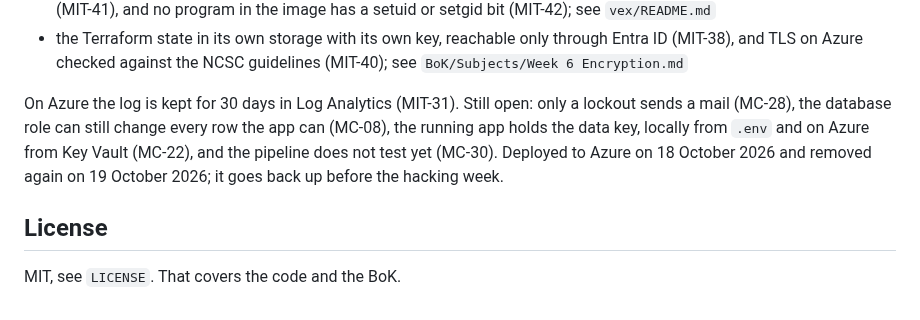
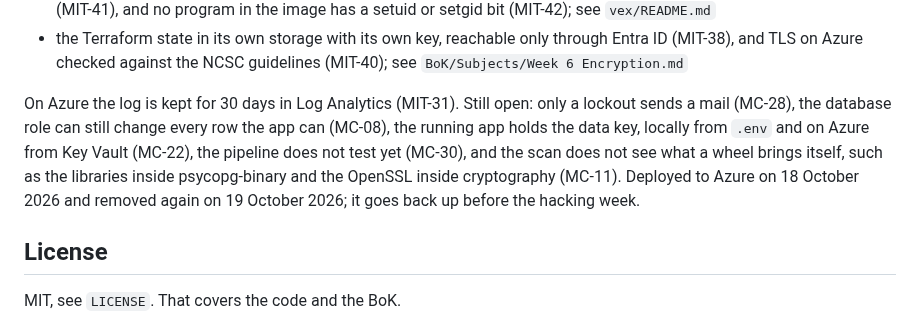
Before and after one commit to Youssefontys/secure-application, a Markdown page: README.md, the part around the change. Drawn GitHub-style.

Commit message:
README: MC-11 bij wat nog open is: de scan ziet niet wat een wheel zelf meeneemt
Co-Authored-By: Claude Opus 5.5 <noreply@anthropic.com>

```diff
--- a/README.md
+++ b/README.md
@@ -62,7 +62,7 @@ The baseline plus the first security features, each with an entry in `BoK/Threat
 - every known HIGH or CRITICAL vulnerability, also one without a fix, stops the check until there is a decision in the VEX (MIT-41), and no program in the image has a setuid or setgid bit (MIT-42); see `vex/README.md`
 - the Terraform state in its own storage with its own key, reachable only through Entra ID (MIT-38), and TLS on Azure checked against the NCSC guidelines (MIT-40); see `BoK/Subjects/Week 6 Encryption.md`
 
-On Azure the log is kept for 30 days in Log Analytics (MIT-31). Still open: only a lockout sends a mail (MC-28), the database role can still change every row the app can (MC-08), the running app holds the data key, locally from `.env` and on Azure from Key Vault (MC-22), and the pipeline does not test yet (MC-30). Deployed to Azure on 18 October 2026 and removed again on 19 October 2026; it goes back up before the hacking week.
+On Azure the log is kept for 30 days in Log Analytics (MIT-31). Still open: only a lockout sends a mail (MC-28), the database role can still change every row the app can (MC-08), the running app holds the data key, locally from `.env` and on Azure from Key Vault (MC-22), the pipeline does not test yet (MC-30), and the scan does not see what a wheel brings itself, such as the libraries inside psycopg-binary and the OpenSSL inside cryptography (MC-11). Deployed to Azure on 18 October 2026 and removed again on 19 October 2026; it goes back up before the hacking week.
 
 ## License
 
```
